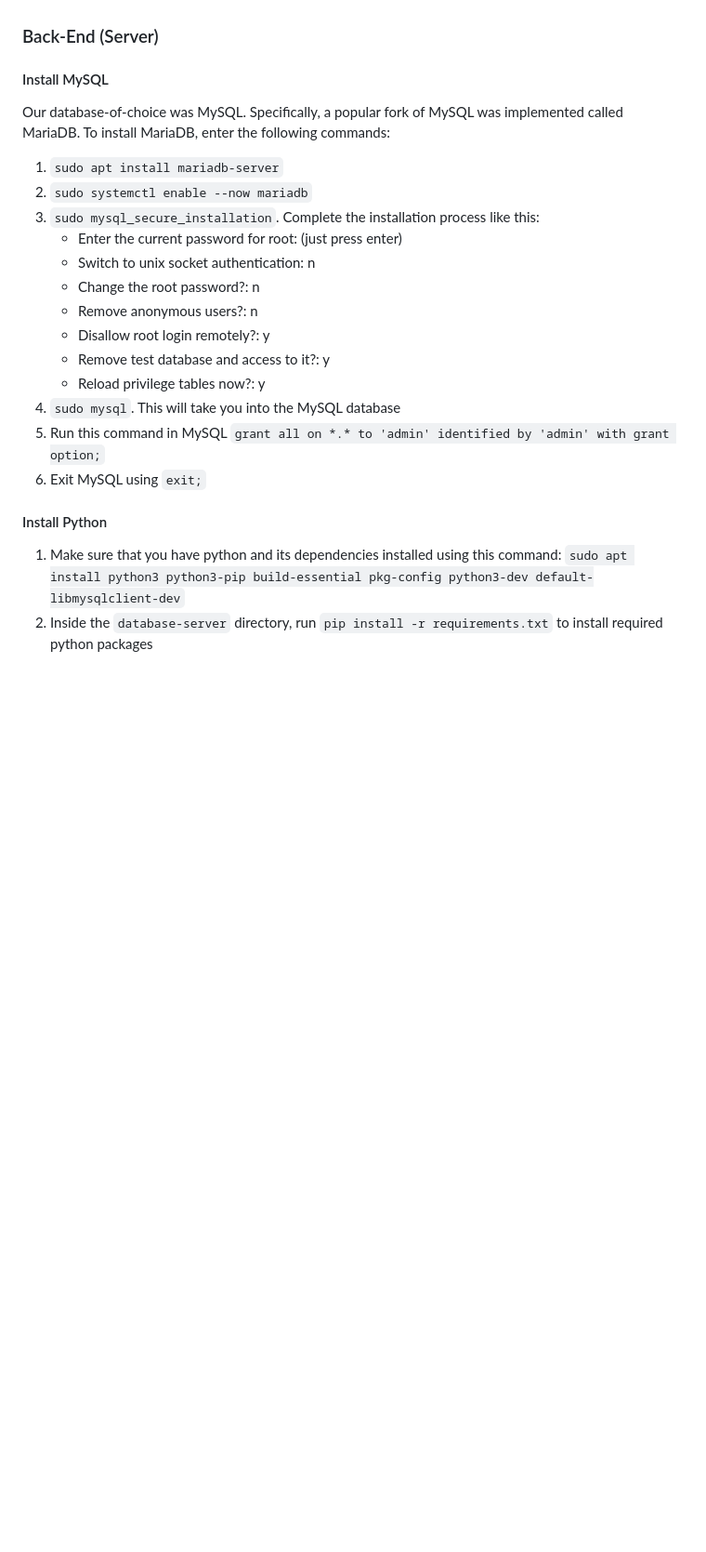
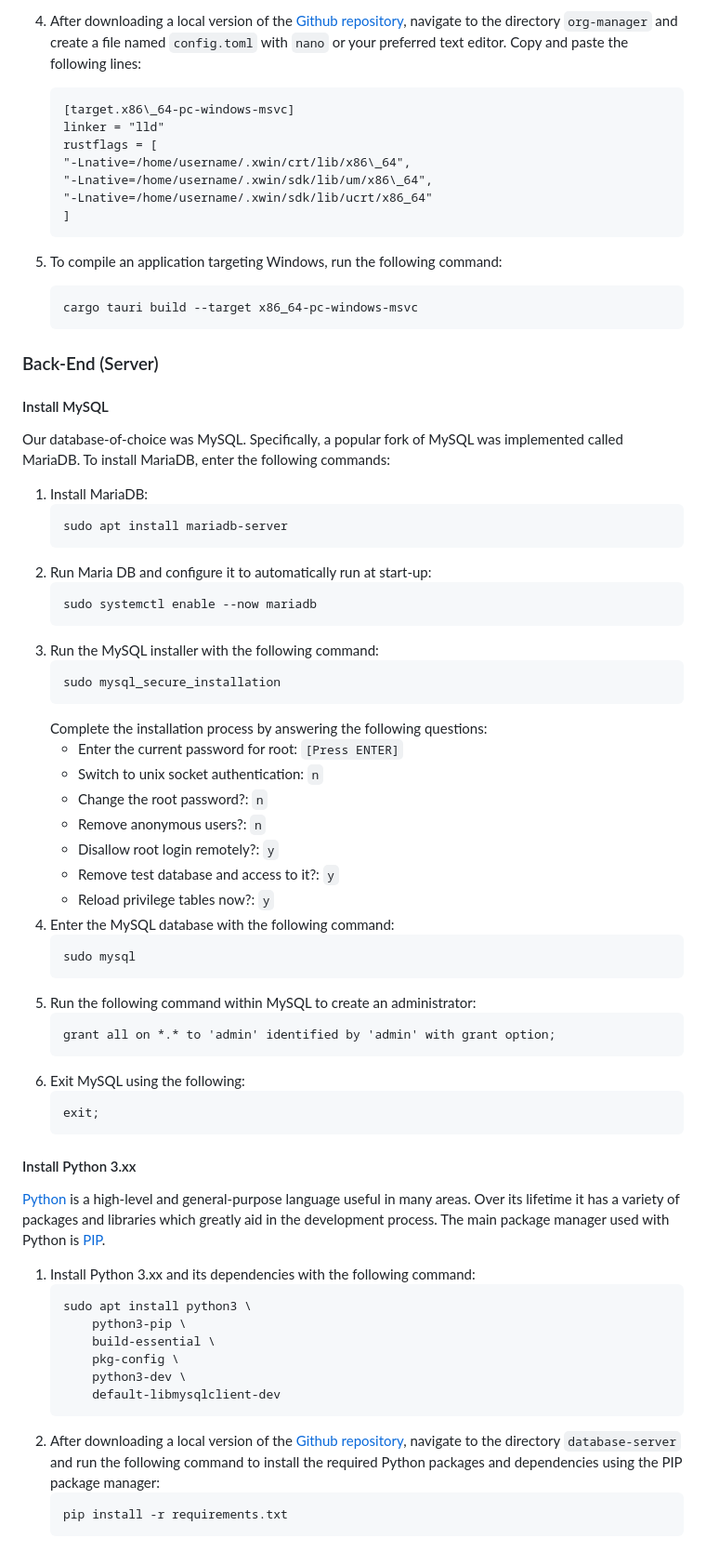
Before and after one commit to jaq-lagnirac/cs370-swe, a Markdown page: README.md, the part around the change printed below. Shown: that part at 93% size. Drawn GitHub-style; blank space fills up the shorter version.

Commit message:
Finalized first draft of root README.md user manual

````diff
--- a/README.md
+++ b/README.md
@@ -132,24 +188,73 @@ See [Tauri's documentation](https://tauri.app/v1/guides/getting-started/setup/ne
+4) After downloading a local version of the [Github repository](https://github.com/jaq-lagnirac/cs370-swe), navigate to the directory `org-manager` and create a file named `config.toml` with `nano` or your preferred text editor. Copy and paste the following lines:
+    ```
+    [target.x86\_64-pc-windows-msvc]
+    linker = "lld"
+    rustflags = [
+    "-Lnative=/home/username/.xwin/crt/lib/x86\_64",
+    "-Lnative=/home/username/.xwin/sdk/lib/um/x86\_64",
+    "-Lnative=/home/username/.xwin/sdk/lib/ucrt/x86_64"
+    ]
+    ```
+
+5) To compile an application targeting Windows, run the following command:
+    ```
+    cargo tauri build --target x86_64-pc-windows-msvc
+    ```
+
 ### Back-End (Server)
 
 #### Install MySQL
 
 Our database-of-choice was MySQL. Specifically, a popular fork of MySQL was implemented called MariaDB. To install MariaDB, enter the following commands:
 
-1) `sudo apt install mariadb-server`
-2) `sudo systemctl enable --now mariadb`
-3) `sudo mysql_secure_installation`. Complete the installation process like this:
-	- Enter the current password for root: (just press enter)
-	- Switch to unix socket authentication: n
-	- Change the root password?: n
-	- Remove anonymous users?: n
-	- Disallow root login remotely?: y
-	- Remove test database and access to it?: y
-	- Reload privilege tables now?: y
-4) `sudo mysql`. This will take you into the MySQL database
-5) Run this command in MySQL `grant all on *.* to 'admin' identified by 'admin' with grant option;`
-6) Exit MySQL using `exit;`
+1) Install MariaDB:
+    ```
+    sudo apt install mariadb-server
+    ```
+2) Run Maria DB and configure it to automatically run at start-up:
+    ```
+    sudo systemctl enable --now mariadb
+    ```
+3) Run the MySQL installer with the following command:
+    ```
+    sudo mysql_secure_installation
+    ```
+    Complete the installation process by answering the following questions:
+	- Enter the current password for root: `[Press ENTER]`
+	- Switch to unix socket authentication: `n`
+	- Change the root password?: `n`
+	- Remove anonymous users?: `n`
+	- Disallow root login remotely?: `y`
+	- Remove test database and access to it?: `y`
+	- Reload privilege tables now?: `y`
+4) Enter the MySQL database with the following command:
+    ```
+    sudo mysql
+    ```
+5) Run the following command within MySQL to create an administrator:
+    ```
+    grant all on *.* to 'admin' identified by 'admin' with grant option;
+    ```
+6) Exit MySQL using the following:
+    ```
+    exit;
+    ```
 
-#### Install Python
-1) Make sure that you have python and its dependencies installed using this command:
-	`sudo apt install python3 python3-pip build-essential pkg-config python3-dev default-libmysqlclient-dev`
-2) Inside the `database-server` directory, run `pip install -r requirements.txt` to install required python packages
+#### Install Python 3.xx
+
+[Python](https://www.python.org/) is a high-level and general-purpose language useful in many areas. Over its lifetime it has a variety of packages and libraries which greatly aid in the development process. The main package manager used with Python is [PIP](https://pypi.org/project/pip/).
+
+1) Install Python 3.xx and its dependencies with the following command:
+	```
+    sudo apt install python3 \
+        python3-pip \
+        build-essential \
+        pkg-config \
+        python3-dev \
+        default-libmysqlclient-dev
+    ```
+2) After downloading a local version of the [Github repository](https://github.com/jaq-lagnirac/cs370-swe), navigate to the directory `database-server` and run the following command to install the required Python packages and dependencies using the PIP package manager:
+    ```
+    pip install -r requirements.txt
+    ```
+
````
Also changed, not shown: other parts of README.md (+82 -19 lines), papers/images/standup1.jpg (added), papers/images/stargazers_icon.png (added).
